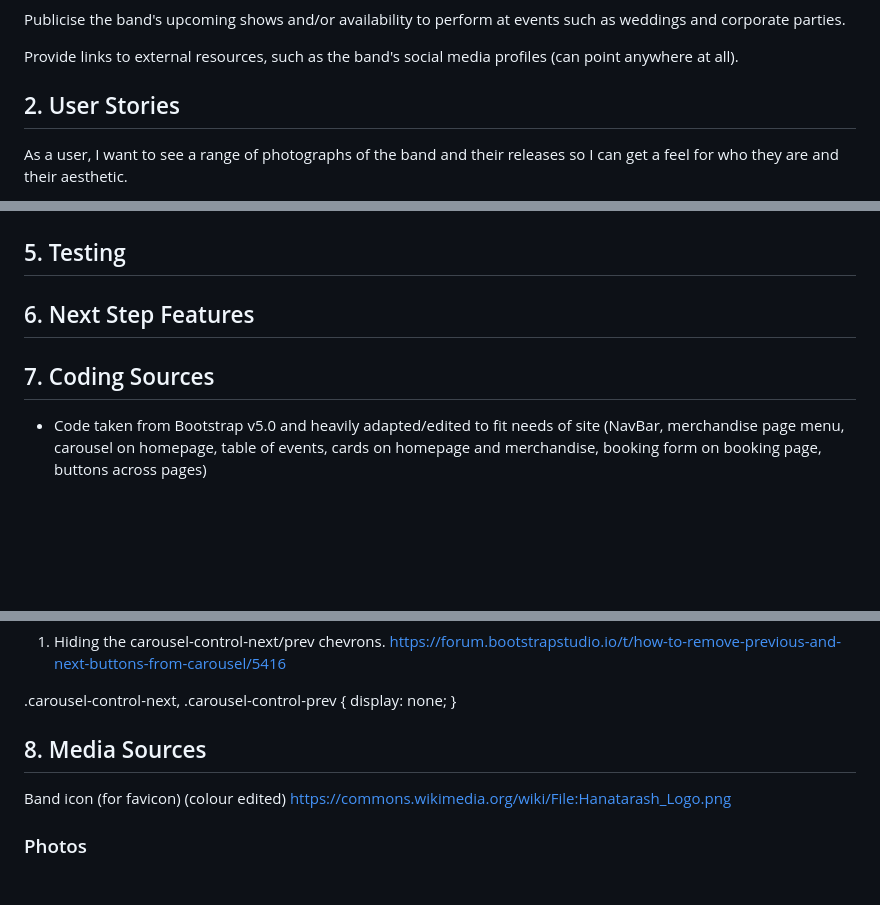
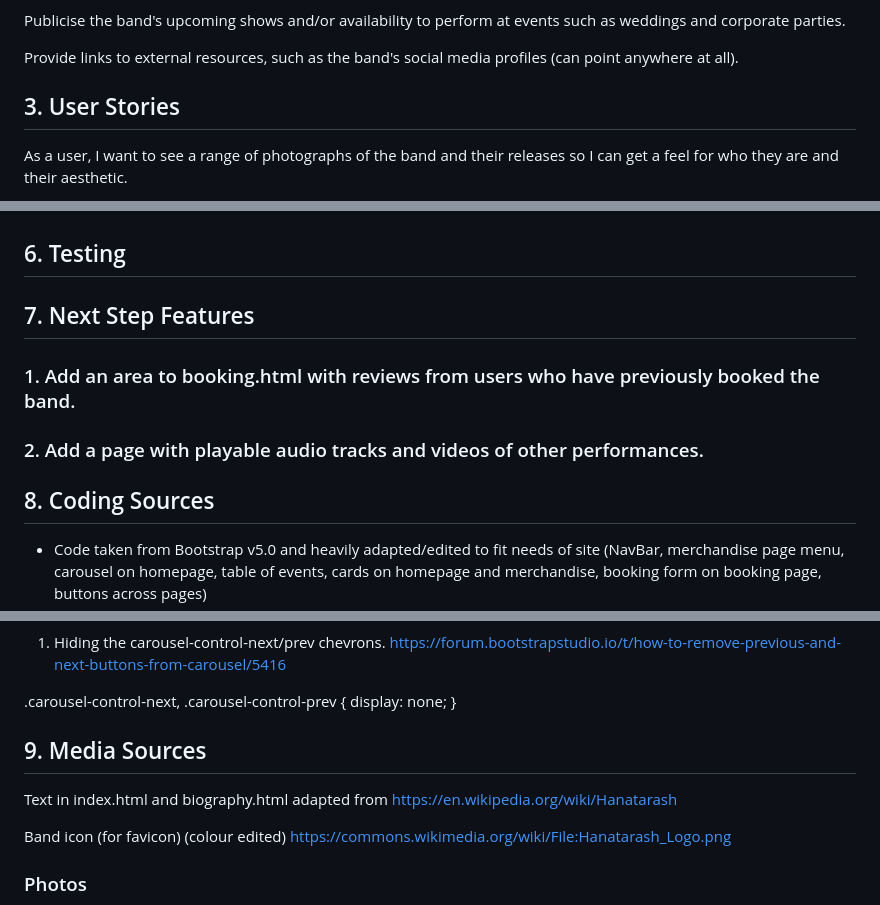
Before and after one commit to TLC-1990/Milestone-1-Project, a Markdown page: README.md, 3 parts joined by grey strips. Rendered like a GitHub page; blank space fills up the shorter version.

```diff
--- a/README.md
+++ b/README.md
@@ -35,7 +45,7 @@ Publicise the band's upcoming shows and/or availability to perform at events suc
 
 Provide links to external resources, such as the band's social media profiles (can point anywhere at all).
 
-## 2. User Stories
+## 3. User Stories
 As a user, I want to see a range of photographs of the band and their releases so I can get a feel for who they are and their aesthetic.
 
 As a user, I want to be able to see when the band are touring so I can book tickets for their shows and send enquiries for my own events.
@@ -140,9 +155,15 @@ The smaller text of the site will be 'Night Rider' #120808 or Chartruse Yellow'
 [Desktop Success Message view]
 <img src="readme_images/desktop-success-message.png">
 
-## 5. Testing
-## 6. Next Step Features
-## 7. Coding Sources
+## 6. Testing
+
+
+## 7. Next Step Features
+
+### 1. Add an area to booking.html with reviews from users who have previously booked the band.
+### 2. Add a page with playable audio tracks and videos of other performances.
+
+## 8. Coding Sources
 * Code taken from Bootstrap v5.0 and heavily adapted/edited to fit needs of site (NavBar, merchandise page menu, carousel on homepage, table of events, cards on homepage and merchandise, booking form on booking page, buttons across pages)
 * Code Institute lessons - Code copied to prevent navbar collapse issue (Highlighted in boardwalk games project)
 * Favicon was used to create the icon in page head.
@@ -183,7 +204,10 @@ https://forum.bootstrapstudio.io/t/how-to-remove-previous-and-next-buttons-from-
     display: none;
 }
 
-## 8. Media Sources
+## 9. Media Sources
+
+Text in index.html and biography.html adapted from https://en.wikipedia.org/wiki/Hanatarash
+
 Band icon (for favicon) (colour edited)
 https://commons.wikimedia.org/wiki/File:Hanatarash_Logo.png
 
```
Also changed, not shown: other parts of README.md (+28 -13 lines), readme_images/all-devices-black.png (added), 2 other files.
